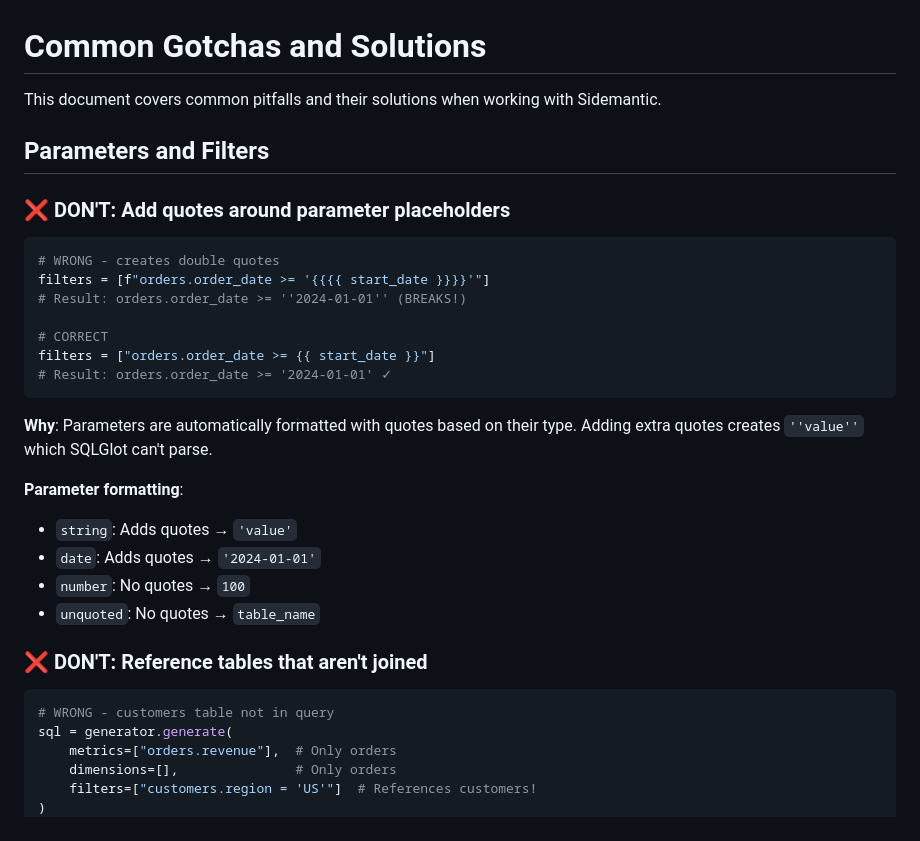
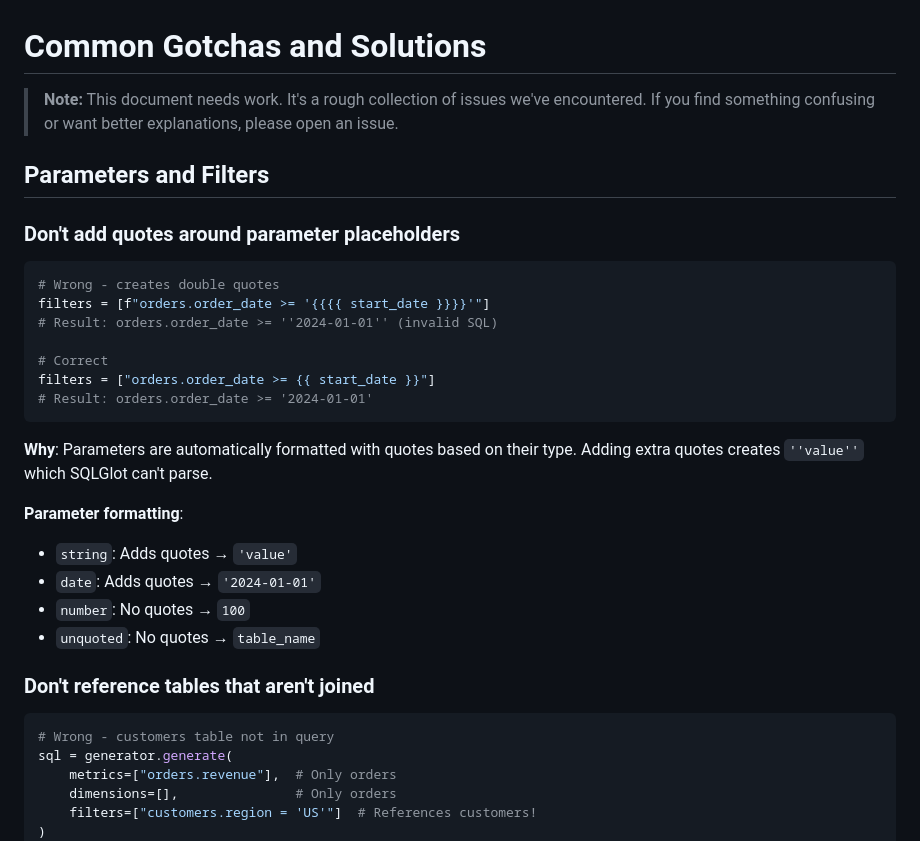
Before and after one commit to sidequery/sidemantic, a Markdown page: docs/GOTCHAS.md, the part around one of its changes. GitHub-like rendering.

Commit message:
docs: make gotchas page more professional

````diff
--- a/docs/GOTCHAS.md
+++ b/docs/GOTCHAS.md
@@ -1,19 +1,19 @@
 # Common Gotchas and Solutions
 
-This document covers common pitfalls and their solutions when working with Sidemantic.
+> **Note:** This document needs work. It's a rough collection of issues we've encountered. If you find something confusing or want better explanations, please open an issue.
 
 ## Parameters and Filters
 
-### ❌ DON'T: Add quotes around parameter placeholders
+### Don't add quotes around parameter placeholders
 
 ```python
-# WRONG - creates double quotes
+# Wrong - creates double quotes
 filters = [f"orders.order_date >= '{{{{ start_date }}}}'"]
-# Result: orders.order_date >= ''2024-01-01'' (BREAKS!)
+# Result: orders.order_date >= ''2024-01-01'' (invalid SQL)
 
-# CORRECT
+# Correct
 filters = ["orders.order_date >= {{ start_date }}"]
-# Result: orders.order_date >= '2024-01-01' ✓
+# Result: orders.order_date >= '2024-01-01'
 ```
 
 **Why**: Parameters are automatically formatted with quotes based on their type. Adding extra quotes creates `''value''` which SQLGlot can't parse.
@@ -24,10 +24,10 @@ filters = ["orders.order_date >= {{ start_date }}"]
 - `number`: No quotes → `100`
 - `unquoted`: No quotes → `table_name`
 
-### ❌ DON'T: Reference tables that aren't joined
+### Don't reference tables that aren't joined
 
 ```python
-# WRONG - customers table not in query
+# Wrong - customers table not in query
 sql = generator.generate(
     metrics=["orders.revenue"],  # Only orders
     dimensions=[],               # Only orders
````
Also changed, not shown: other parts of docs/GOTCHAS.md (+12 -12 lines).
